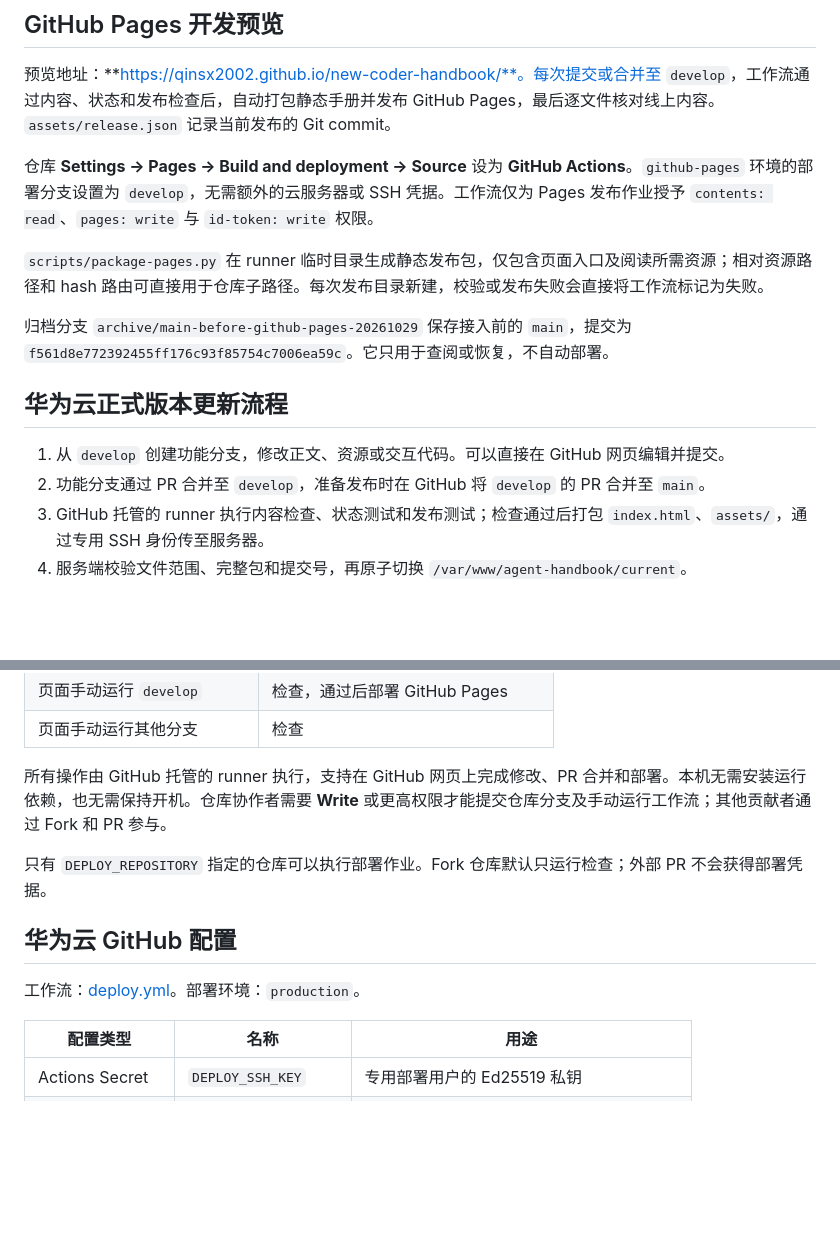
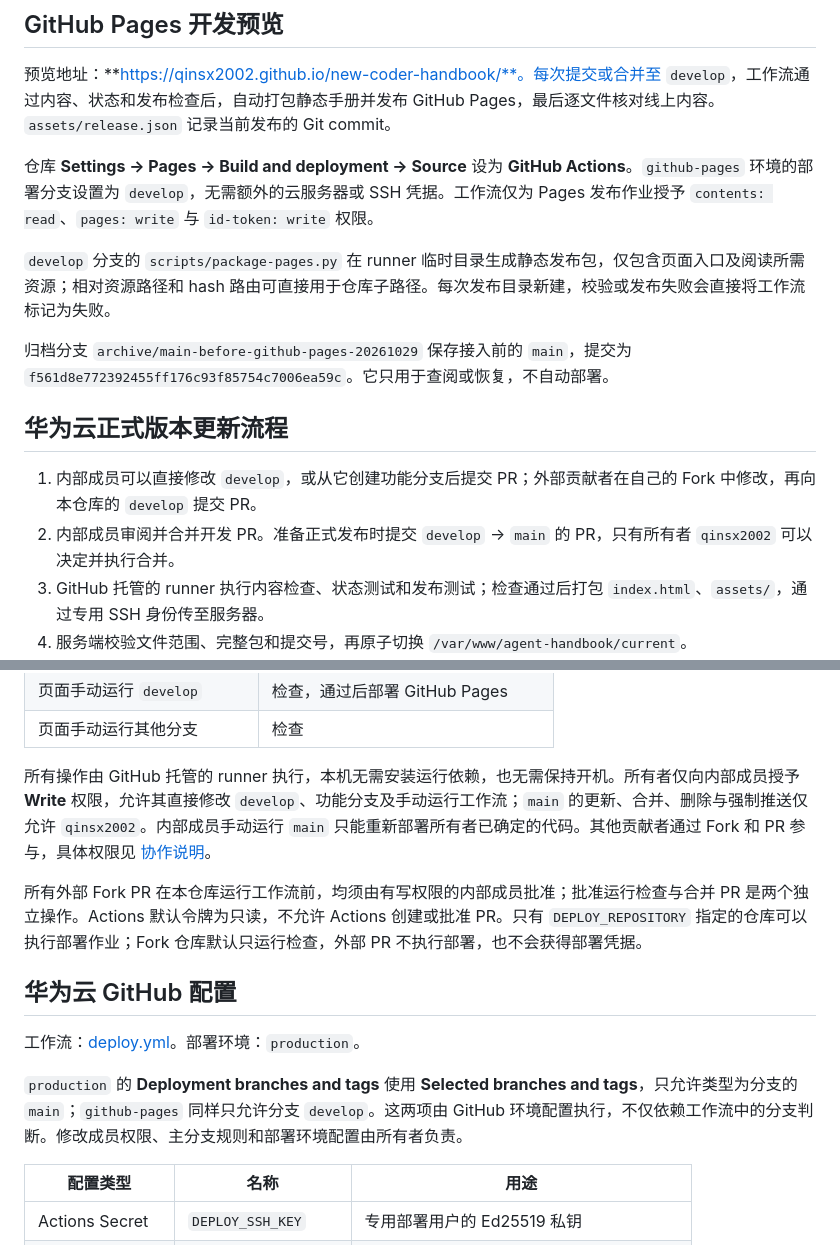
Before and after one commit to Jiusheng01/new-coder-handbook, a Markdown page: deploy/README.md, 2 parts joined by grey strips. Drawn GitHub-style; blank space fills up the shorter version.

```diff
--- a/deploy/README.md
+++ b/deploy/README.md
@@ -8,14 +8,14 @@
 
 仓库 **Settings → Pages → Build and deployment → Source** 设为 **GitHub Actions**。`github-pages` 环境的部署分支设置为 `develop`，无需额外的云服务器或 SSH 凭据。工作流仅为 Pages 发布作业授予 `contents: read`、`pages: write` 与 `id-token: write` 权限。
 
-`scripts/package-pages.py` 在 runner 临时目录生成静态发布包，仅包含页面入口及阅读所需资源；相对资源路径和 hash 路由可直接用于仓库子路径。每次发布目录新建，校验或发布失败会直接将工作流标记为失败。
+`develop` 分支的 `scripts/package-pages.py` 在 runner 临时目录生成静态发布包，仅包含页面入口及阅读所需资源；相对资源路径和 hash 路由可直接用于仓库子路径。每次发布目录新建，校验或发布失败会直接将工作流标记为失败。
 
 归档分支 `archive/main-before-github-pages-20261029` 保存接入前的 `main`，提交为 `f561d8e772392455ff176c93f85754c7006ea59c`。它只用于查阅或恢复，不自动部署。
 
 ## 华为云正式版本更新流程
 
-1. 从 `develop` 创建功能分支，修改正文、资源或交互代码。可以直接在 GitHub 网页编辑并提交。
-2. 功能分支通过 PR 合并至 `develop`，准备发布时在 GitHub 将 `develop` 的 PR 合并至 `main`。
+1. 内部成员可以直接修改 `develop`，或从它创建功能分支后提交 PR；外部贡献者在自己的 Fork 中修改，再向本仓库的 `develop` 提交 PR。
+2. 内部成员审阅并合并开发 PR。准备正式发布时提交 `develop` → `main` 的 PR，只有所有者 `qinsx2002` 可以决定并执行合并。
 3. GitHub 托管的 runner 执行内容检查、状态测试和发布测试；检查通过后打包 `index.html`、`assets/`，通过专用 SSH 身份传至服务器。
 4. 服务端校验文件范围、完整包和提交号，再原子切换 `/var/www/agent-handbook/current`。
 5. Actions 逐文件比对公网内容，确认线上版本与本次提交一致。
@@ -36,13 +36,15 @@
 | 页面手动运行 `develop` | 检查，通过后部署 GitHub Pages |
 | 页面手动运行其他分支 | 检查 |
 
-所有操作由 GitHub 托管的 runner 执行，支持在 GitHub 网页上完成修改、PR 合并和部署。本机无需安装运行依赖，也无需保持开机。仓库协作者需要 **Write** 或更高权限才能提交仓库分支及手动运行工作流；其他贡献者通过 Fork 和 PR 参与。
+所有操作由 GitHub 托管的 runner 执行，本机无需安装运行依赖，也无需保持开机。所有者仅向内部成员授予 **Write** 权限，允许其直接修改 `develop`、功能分支及手动运行工作流；`main` 的更新、合并、删除与强制推送仅允许 `qinsx2002`。内部成员手动运行 `main` 只能重新部署所有者已确定的代码。其他贡献者通过 Fork 和 PR 参与，具体权限见 [协作说明](../CONTRIBUTING.md)。
 
-只有 `DEPLOY_REPOSITORY` 指定的仓库可以执行部署作业。Fork 仓库默认只运行检查；外部 PR 不会获得部署凭据。
+所有外部 Fork PR 在本仓库运行工作流前，均须由有写权限的内部成员批准；批准运行检查与合并 PR 是两个独立操作。Actions 默认令牌为只读，不允许 Actions 创建或批准 PR。只有 `DEPLOY_REPOSITORY` 指定的仓库可以执行部署作业；Fork 仓库默认只运行检查，外部 PR 不执行部署，也不会获得部署凭据。
 
 ## 华为云 GitHub 配置
 
 工作流：[deploy.yml](../.github/workflows/deploy.yml)。部署环境：`production`。
+
+`production` 的 **Deployment branches and tags** 使用 **Selected branches and tags**，只允许类型为分支的 `main`；`github-pages` 同样只允许分支 `develop`。这两项由 GitHub 环境配置执行，不仅依赖工作流中的分支判断。修改成员权限、主分支规则和部署环境配置由所有者负责。
 
 | 配置类型 | 名称 | 用途 |
 | --- | --- | --- |
```
Also changed, not shown: CONTRIBUTING.md (+35 -19 lines), README.md (+1 -1 lines).
